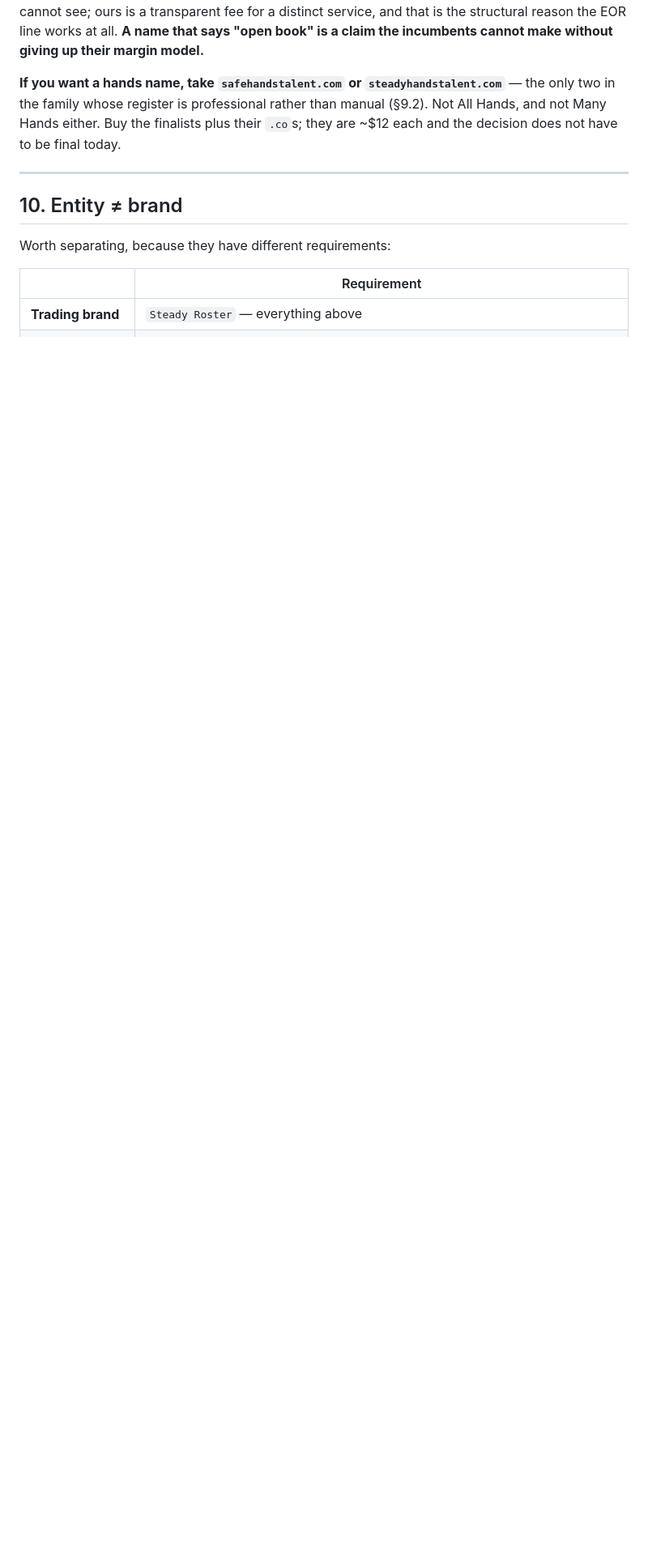
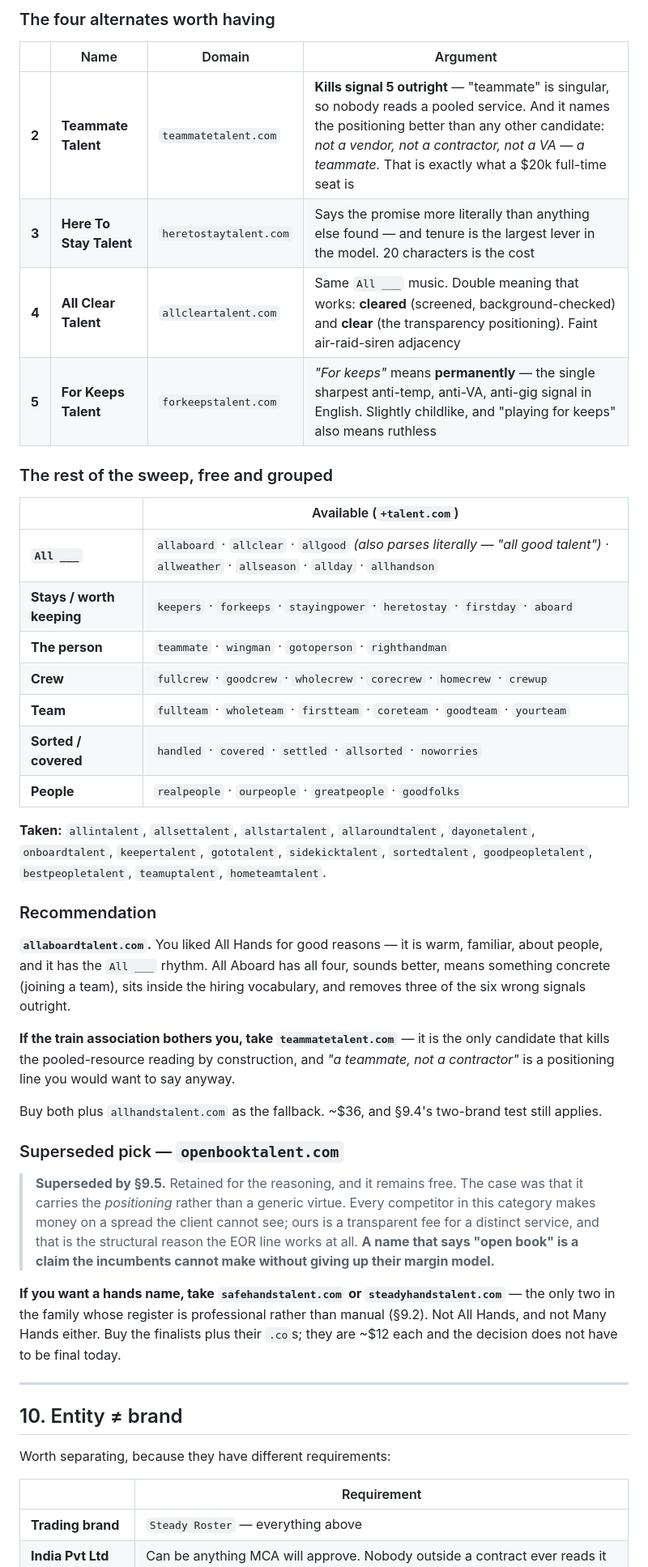
Before and after one commit to anishtadimarri/ad, a Markdown page: NAME.md, the part around one of its changes. Shown at 81% size. Rendered like a GitHub page; blank space fills up the shorter version.

```diff
--- a/NAME.md
+++ b/NAME.md
@@ -470,3 +507,45 @@ costs less than one lead.
+### The four alternates worth having
+
+| | Name | Domain | Argument |
+|---|---|---|---|
+| **2** | **Teammate Talent** | `teammatetalent.com` | **Kills signal 5 outright** — "teammate" is singular, so nobody reads a pooled service. And it names the positioning better than any other candidate: *not a vendor, not a contractor, not a VA — a teammate.* That is exactly what a $20k full-time seat is |
+| **3** | **Here To Stay Talent** | `heretostaytalent.com` | Says the promise more literally than anything else found — and tenure is the largest lever in the model. 20 characters is the cost |
+| **4** | **All Clear Talent** | `allcleartalent.com` | Same `All ___` music. Double meaning that works: **cleared** (screened, background-checked) and **clear** (the transparency positioning). Faint air-raid-siren adjacency |
+| **5** | **For Keeps Talent** | `forkeepstalent.com` | *"For keeps"* means **permanently** — the single sharpest anti-temp, anti-VA, anti-gig signal in English. Slightly childlike, and "playing for keeps" also means ruthless |
+
+### The rest of the sweep, free and grouped
+
+| | Available (`+talent.com`) |
+|---|---|
+| **`All ___`** | `allaboard` · `allclear` · `allgood` *(also parses literally — "all good talent")* · `allweather` · `allseason` · `allday` · `allhandson` |
+| **Stays / worth keeping** | `keepers` · `forkeeps` · `stayingpower` · `heretostay` · `firstday` · `aboard` |
+| **The person** | `teammate` · `wingman` · `gotoperson` · `righthandman` |
+| **Crew** | `fullcrew` · `goodcrew` · `wholecrew` · `corecrew` · `homecrew` · `crewup` |
+| **Team** | `fullteam` · `wholeteam` · `firstteam` · `coreteam` · `goodteam` · `yourteam` |
+| **Sorted / covered** | `handled` · `covered` · `settled` · `allsorted` · `noworries` |
+| **People** | `realpeople` · `ourpeople` · `greatpeople` · `goodfolks` |
+
+**Taken:** `allintalent`, `allsettalent`, `allstartalent`, `allaroundtalent`, `dayonetalent`,
+`onboardtalent`, `keepertalent`, `gototalent`, `sidekicktalent`, `sortedtalent`,
+`goodpeopletalent`, `bestpeopletalent`, `teamuptalent`, `hometeamtalent`.
+
+### Recommendation
+
+**`allaboardtalent.com`.** You liked All Hands for good reasons — it is warm, familiar, about
+people, and it has the `All ___` rhythm. All Aboard has all four, sounds better, means something
+concrete (joining a team), sits inside the hiring vocabulary, and removes three of the six wrong
+signals outright.
+
+**If the train association bothers you, take `teammatetalent.com`** — it is the only candidate that
+kills the pooled-resource reading by construction, and *"a teammate, not a contractor"* is a
+positioning line you would want to say anyway.
+
+Buy both plus `allhandstalent.com` as the fallback. ~$36, and §9.4's two-brand test still applies.
+
+### Superseded pick — `openbooktalent.com`
+
+> **Superseded by §9.5.** Retained for the reasoning, and it remains free. The case was that it
+> carries the *positioning* rather than a generic virtue. Every competitor in this category makes money on a
 spread the client cannot see; ours is a transparent fee for a distinct service, and that is the
 structural reason the EOR line works at all. **A name that says "open book" is a claim the
 incumbents cannot make without giving up their margin model.**
```
Also changed, not shown: other parts of NAME.md (+40 -3 lines), README.md (+1 -1 lines).
